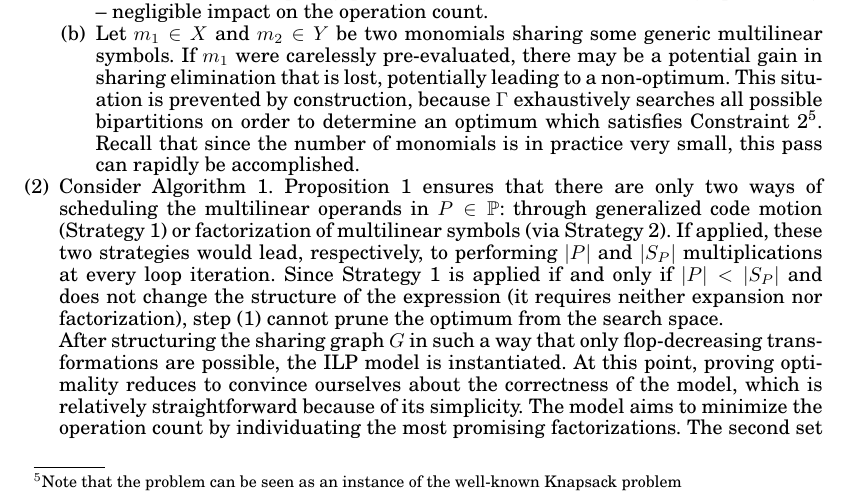
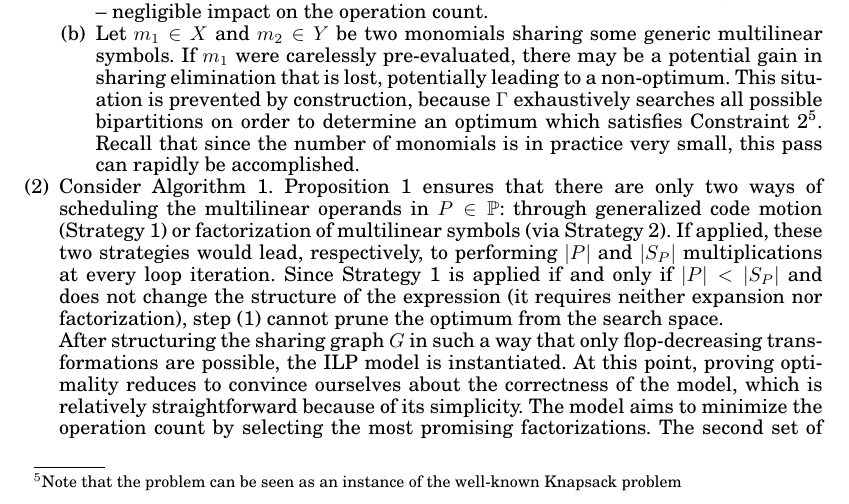
Before and after one commit to FabioLuporini/Paper-COFFE, a LaTeX paper (TOMS_Paper/assembly.tex): part of page 15 of 24, cut so that both start at the same text. The pictures show the PDF file TOMS_Paper/assembly.pdf that the author committed with the source.

Commit message:
select rather than individuate

```diff
--- a/TOMS_Paper/assembly.tex
+++ b/TOMS_Paper/assembly.tex
@@ -596,7 +596,7 @@ We discuss these points separately
 \end{enumerate}
 \item Consider Algorithm~\ref{algo:sharing-elimination}. Proposition~\ref{prop:multi-struct} ensures that there are only two ways of scheduling the multilinear operands in $P \in \mathbb{P}$: through generalized code motion (Strategy~\ref{strategy:i}) or factorization of multilinear symbols (via Strategy~\ref{strategy:ii}). If applied, these two strategies would lead, respectively, to performing $|P|$ and $|S_P|$ multiplications at every loop iteration. Since Strategy~\ref{strategy:i} is applied if and only if $|P| < |S_P|$ and does not change the structure of the expression (it requires neither expansion nor factorization), step (1) cannot prune the optimum from the search space.
 
-After structuring the sharing graph $G$ in such a way that only flop-decreasing transformations are possible, the ILP model is instantiated. At this point, proving optimality reduces to convince ourselves about the correctness of the model, which is relatively straightforward because of its simplicity. The model aims to minimize the operation count by individuating the most promising factorizations. The second set of constraints is to select all edges (i.e., all multiplications), exactly once. The first set of inequalities allows scheduling multiplications: once a vertex $s$ is selected (i.e., once a symbol is decided to be factorized), all multiplications involving $s$ can be grouped.
+After structuring the sharing graph $G$ in such a way that only flop-decreasing transformations are possible, the ILP model is instantiated. At this point, proving optimality reduces to convince ourselves about the correctness of the model, which is relatively straightforward because of its simplicity. The model aims to minimize the operation count by selecting the most promising factorizations. The second set of constraints is to select all edges (i.e., all multiplications), exactly once. The first set of inequalities allows scheduling multiplications: once a vertex $s$ is selected (i.e., once a symbol is decided to be factorized), all multiplications involving $s$ can be grouped.
 \end{enumerate}
 \end{proof}
 
```
Also changed, not shown: TOMS_Paper/assembly.pdf.
